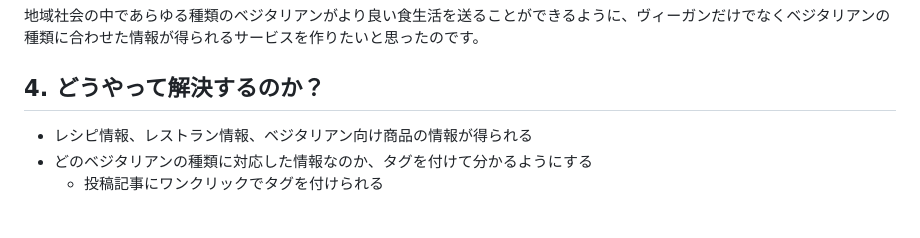
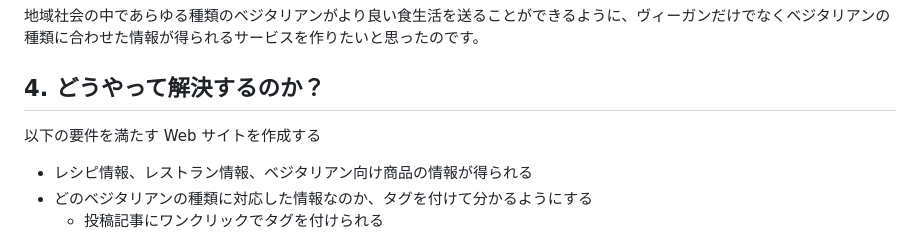
Before and after one commit to SayuriOkuyama/Original, a Markdown page: README.md, the part around the change. Drawn GitHub-style; blank space fills up the shorter version.

```diff
--- a/README.md
+++ b/README.md
@@ -43,6 +43,7 @@
 地域社会の中であらゆる種類のベジタリアンがより良い食生活を送ることができるように、ヴィーガンだけでなくベジタリアンの種類に合わせた情報が得られるサービスを作りたいと思ったのです。
 
 ## 4. どうやって解決するのか？
+以下の要件を満たす Web サイトを作成する
 - レシピ情報、レストラン情報、ベジタリアン向け商品の情報が得られる
 - どのベジタリアンの種類に対応した情報なのか、タグを付けて分かるようにする
     - 投稿記事にワンクリックでタグを付けられる
```
